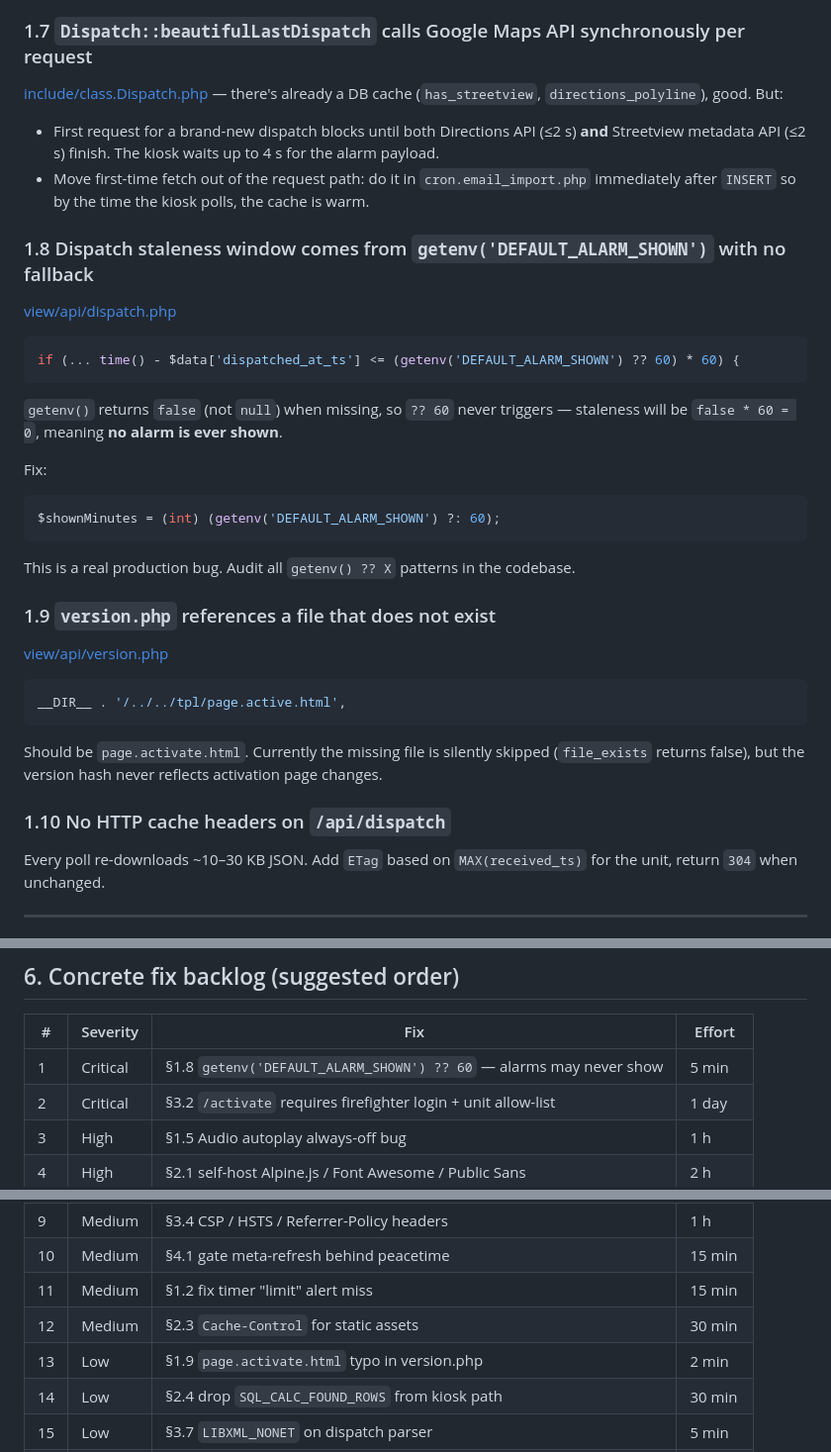
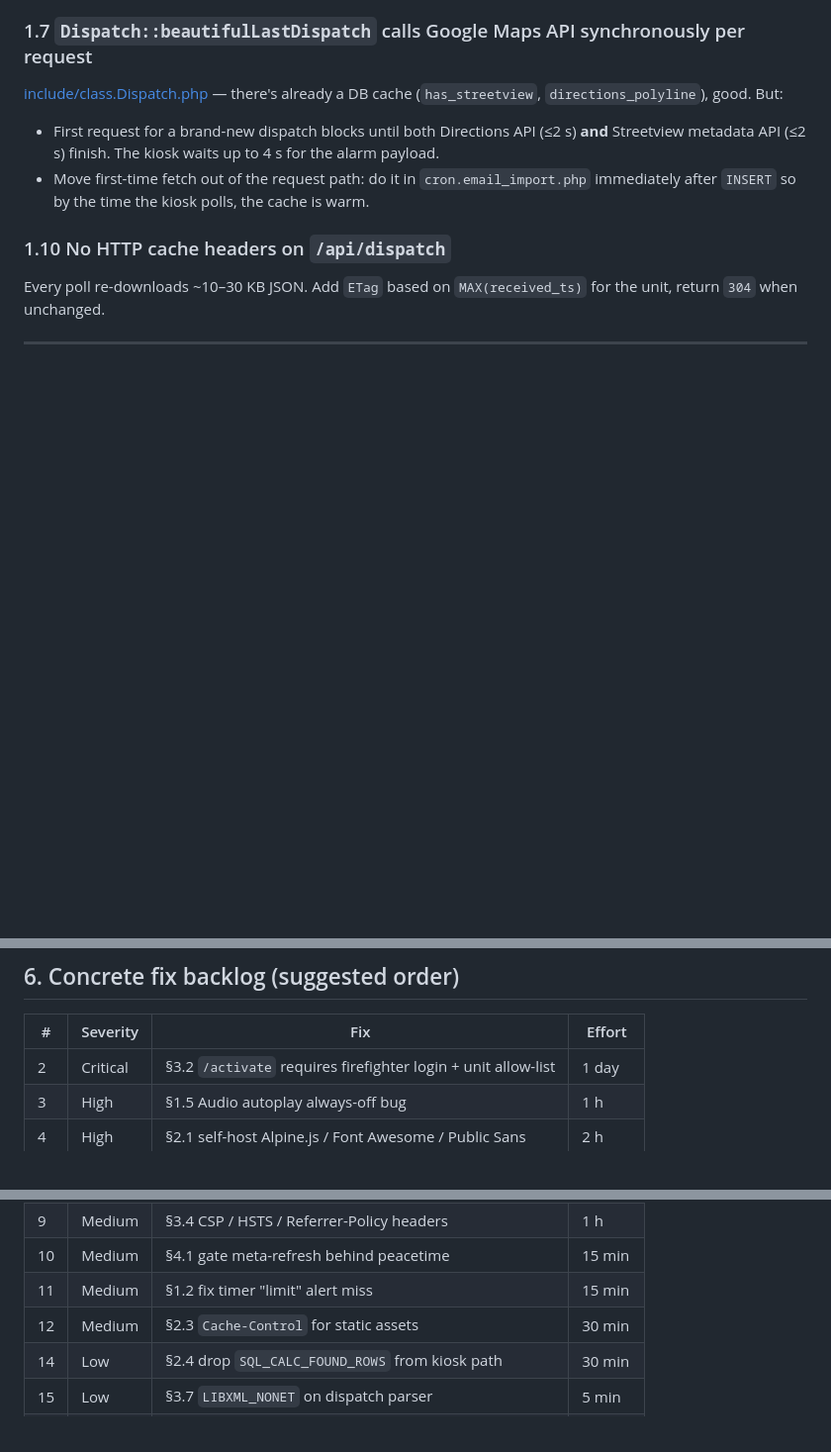
Before and after one commit to janmensik/Alarm.PozarniPoplach.cz, a Markdown page: ANALYSIS.md, 3 parts joined by grey strips. Shown at 99% size. Rendered like a GitHub page; blank space fills up the shorter version.

Commit message:
docs: remove completed tasks 1.8 and 1.9 from ANALYSIS.md
Co-authored-by: janmensik <200337+janmensik@users.noreply.github.com>

````diff
--- a/ANALYSIS.md
+++ b/ANALYSIS.md
@@ -91,26 +91,6 @@ Fix:
 [include/class.Dispatch.php](include/class.Dispatch.php#L171-L191) — there's already a DB cache (`has_streetview`, `directions_polyline`), good. But:
 - First request for a brand-new dispatch blocks until both Directions API (≤2 s) **and** Streetview metadata API (≤2 s) finish. The kiosk waits up to 4 s for the alarm payload.
 - Move first-time fetch out of the request path: do it in `cron.email_import.php` immediately after `INSERT` so by the time the kiosk polls, the cache is warm.
-
-### 1.8 Dispatch staleness window comes from `getenv('DEFAULT_ALARM_SHOWN')` with no fallback
-[view/api/dispatch.php](view/api/dispatch.php#L57)
-```php
-if (... time() - $data['dispatched_at_ts'] <= (getenv('DEFAULT_ALARM_SHOWN') ?? 60) * 60) {
-```
-`getenv()` returns `false` (not `null`) when missing, so `?? 60` never triggers — staleness will be `false * 60 = 0`, meaning **no alarm is ever shown**.
-
-Fix:
-```php
-$shownMinutes = (int) (getenv('DEFAULT_ALARM_SHOWN') ?: 60);
-```
-This is a real production bug. Audit all `getenv() ?? X` patterns in the codebase.
-
-### 1.9 `version.php` references a file that does not exist
-[view/api/version.php](view/api/version.php#L13)
-```php
-__DIR__ . '/../../tpl/page.active.html',
-```
-Should be `page.activate.html`. Currently the missing file is silently skipped (`file_exists` returns false), but the version hash never reflects activation page changes.
 
 ### 1.10 No HTTP cache headers on `/api/dispatch`
 Every poll re-downloads ~10–30 KB JSON. Add `ETag` based on `MAX(received_ts)` for the unit, return `304` when unchanged.
@@ -320,7 +300,6 @@ The server has `last_seen` updated by `validateDevice` on every API hit. Add an
 
 | # | Severity | Fix | Effort |
 |---|----------|-----|--------|
-| 1 | Critical | §1.8 `getenv('DEFAULT_ALARM_SHOWN') ?? 60` — alarms may never show | 5 min |
 | 2 | Critical | §3.2 `/activate` requires firefighter login + unit allow-list | 1 day |
 | 3 | High | §1.5 Audio autoplay always-off bug | 1 h |
 | 4 | High | §2.1 self-host Alpine.js / Font Awesome / Public Sans | 2 h |
@@ -332,7 +311,6 @@ The server has `last_seen` updated by `validateDevice` on every API hit. Add an
 | 10 | Medium | §4.1 gate meta-refresh behind peacetime | 15 min |
 | 11 | Medium | §1.2 fix timer "limit" alert miss | 15 min |
 | 12 | Medium | §2.3 `Cache-Control` for static assets | 30 min |
-| 13 | Low | §1.9 `page.activate.html` typo in version.php | 2 min |
 | 14 | Low | §2.4 drop `SQL_CALC_FOUND_ROWS` from kiosk path | 30 min |
 | 15 | Low | §3.7 `LIBXML_NONET` on dispatch parser | 5 min |
 | 16 | Low | §4.5 admin "kiosk alive" telemetry | 0.5 day |
````
Also changed, not shown: other parts of ANALYSIS.md (+0 -2 lines).
